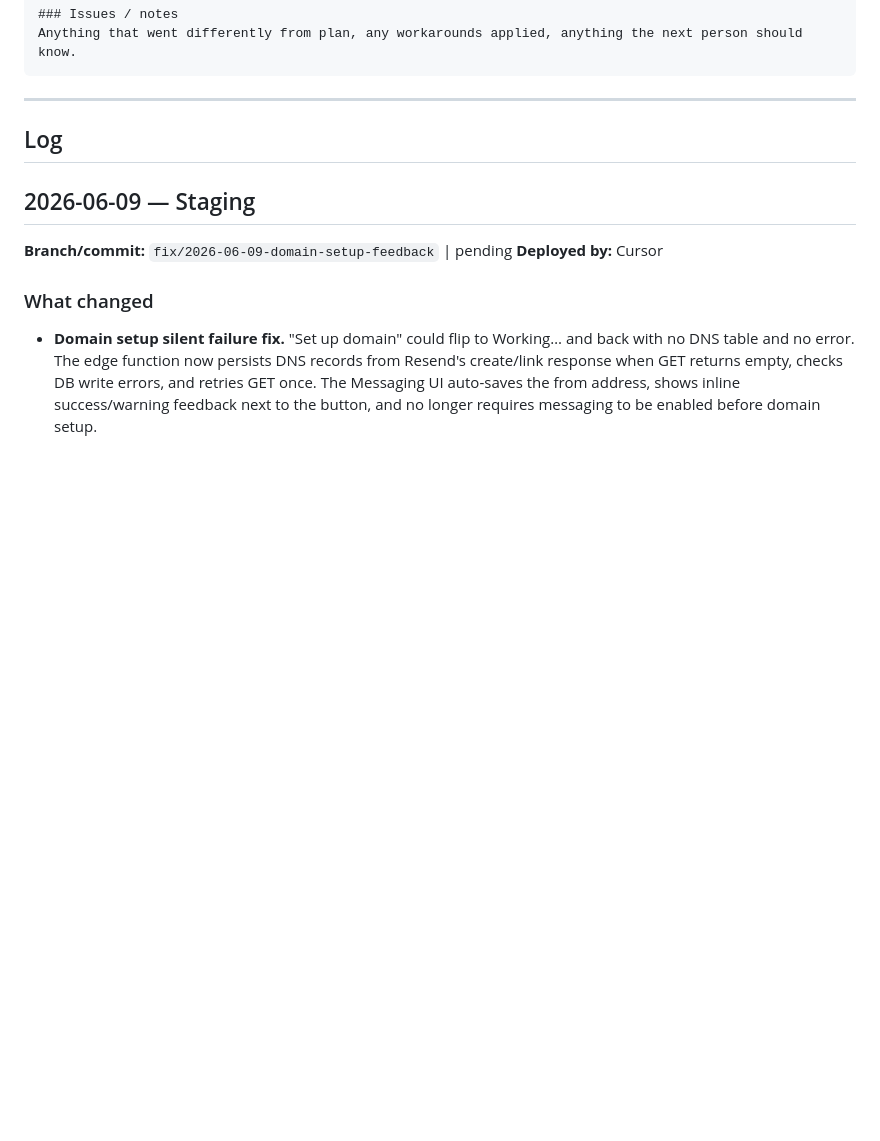
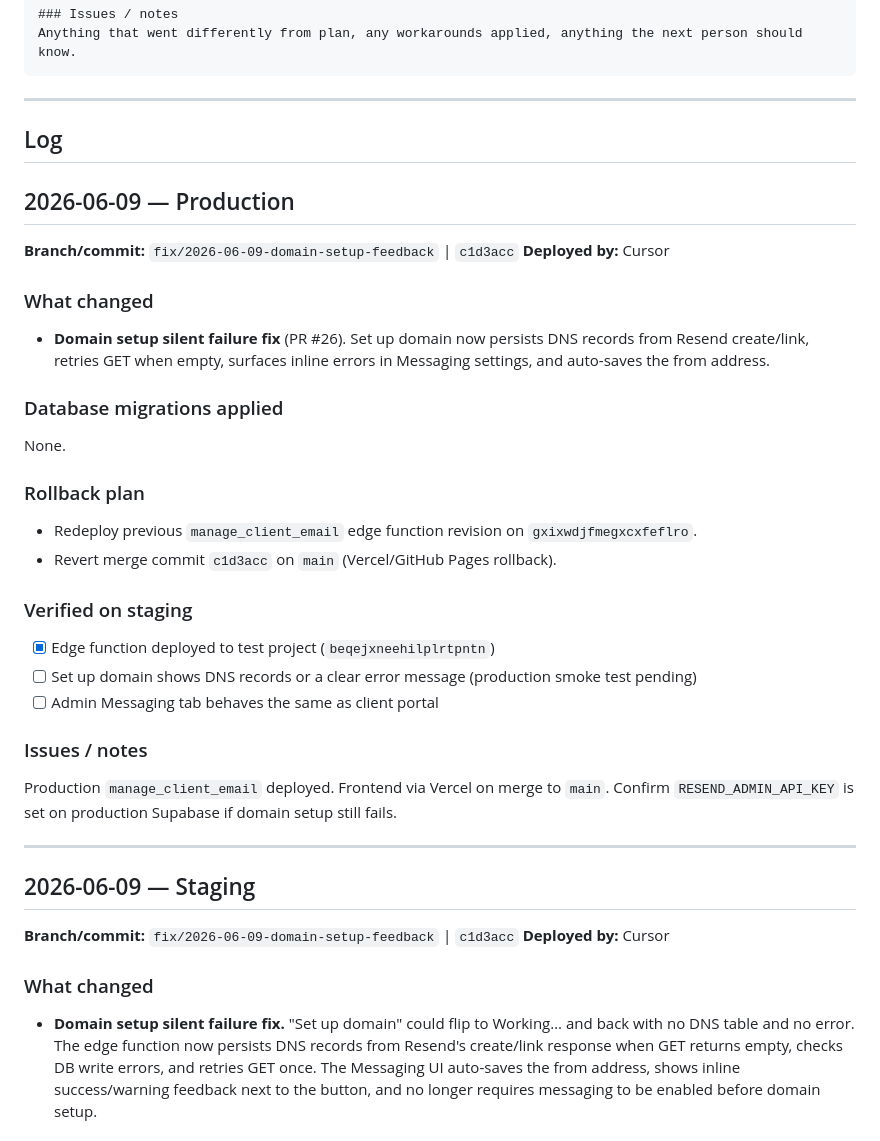
Before and after one commit to layercake-cx/directory-maps, a Markdown page: docs/DEPLOYMENTS.md, the part around the change. Rendered like a GitHub page; blank space fills up the shorter version.

Commit message:
docs: log production deploy for domain setup fix
Co-authored-by: Cursor <cursoragent@cursor.com>

```diff
--- a/docs/DEPLOYMENTS.md
+++ b/docs/DEPLOYMENTS.md
@@ -47,9 +47,34 @@ Anything that went differently from plan, any workarounds applied, anything the
 
 ## Log
 
+## 2026-06-09 — Production
+
+**Branch/commit:** `fix/2026-06-09-domain-setup-feedback` | `c1d3acc`
+**Deployed by:** Cursor
+
+### What changed
+- **Domain setup silent failure fix** (PR #26). Set up domain now persists DNS records from Resend create/link, retries GET when empty, surfaces inline errors in Messaging settings, and auto-saves the from address.
+
+### Database migrations applied
+None.
+
+### Rollback plan
+- Redeploy previous `manage_client_email` edge function revision on `gxixwdjfmegxcxfeflro`.
+- Revert merge commit `c1d3acc` on `main` (Vercel/GitHub Pages rollback).
+
+### Verified on staging
+- [x] Edge function deployed to test project (`beqejxneehilplrtpntn`)
+- [ ] Set up domain shows DNS records or a clear error message (production smoke test pending)
+- [ ] Admin Messaging tab behaves the same as client portal
+
+### Issues / notes
+Production `manage_client_email` deployed. Frontend via Vercel on merge to `main`. Confirm `RESEND_ADMIN_API_KEY` is set on production Supabase if domain setup still fails.
+
+---
+
 ## 2026-06-09 — Staging
 
-**Branch/commit:** `fix/2026-06-09-domain-setup-feedback` | pending
+**Branch/commit:** `fix/2026-06-09-domain-setup-feedback` | `c1d3acc`
 **Deployed by:** Cursor
 
 ### What changed
```
